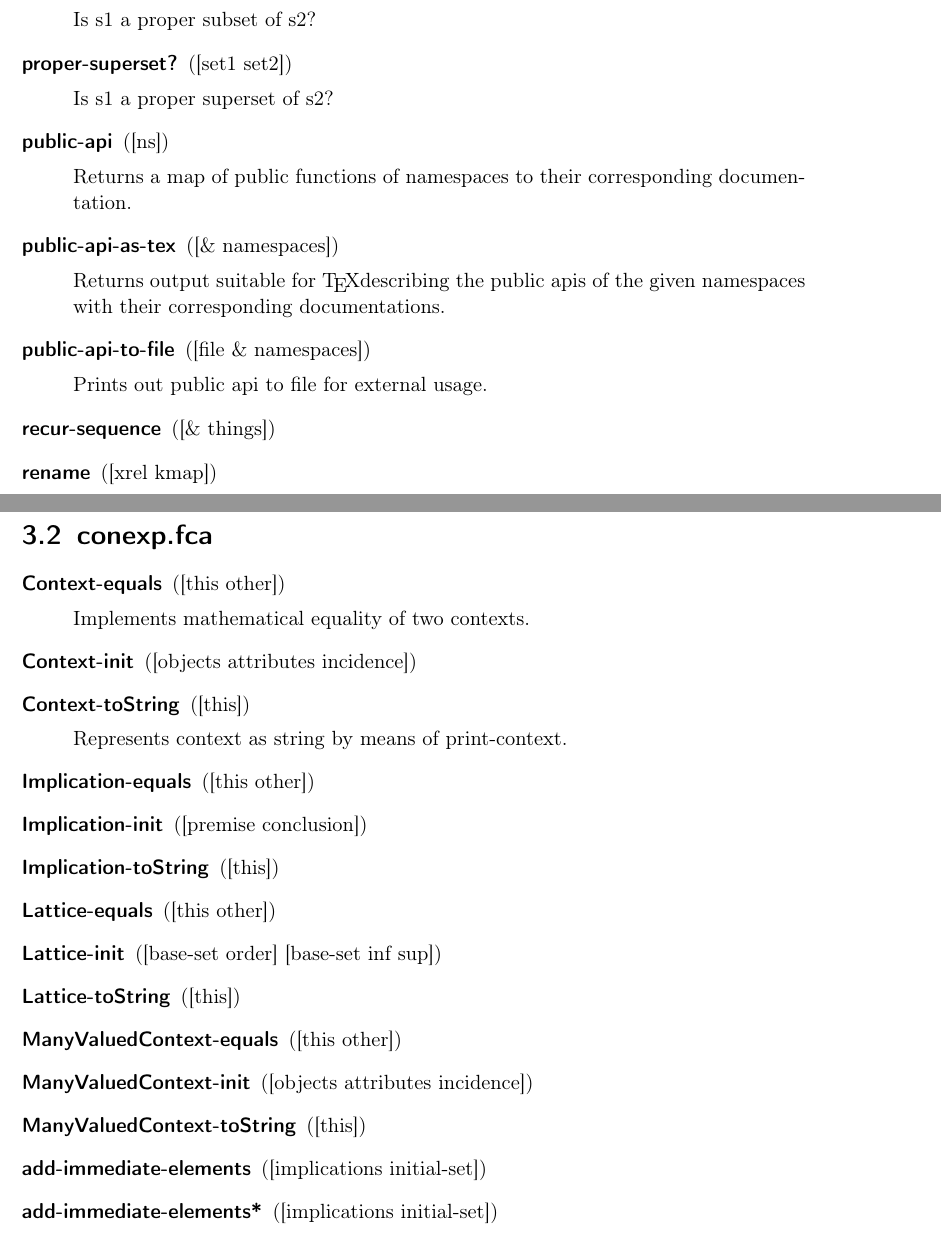
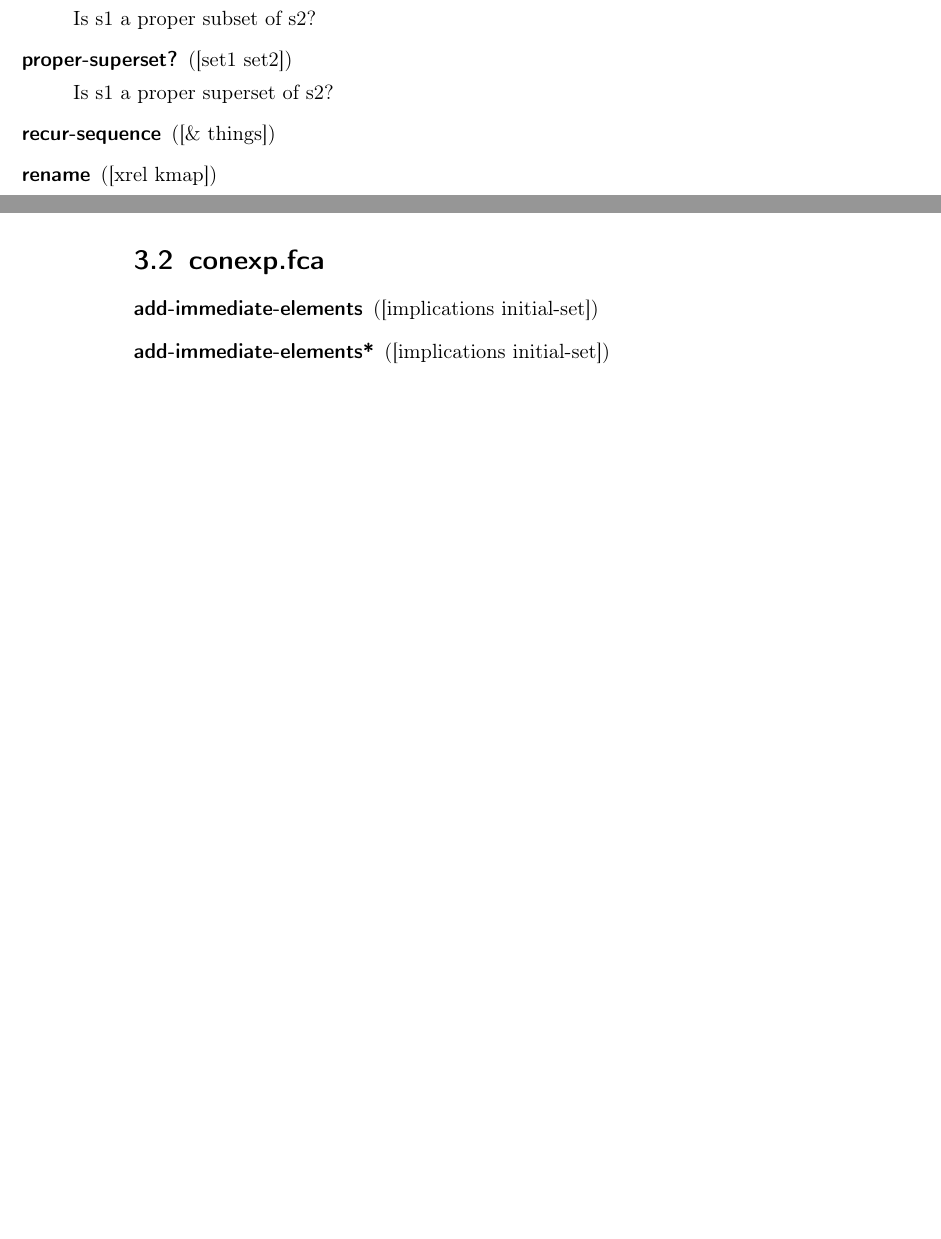
Before and after one commit to tomhanika/conexp-clj, a LaTeX book (src/doc/conexp-clj.tex, which reads src/doc/api.tex): two parts of pages 17 and 19 of 25 before the commit and two parts of pages 17 and 18 of 23 after it, joined at a grey line, cut so that both start at the same text, the shorter picture padded with empty space. Compiled offline with pdfLaTeX.

Commit message:
Enhanced conexp.contrib.doc
by the very helpful function conexp-fns-needing-doc.

Signed-off-by: Daniel Borchmann <daniel.borchmann@mailbox.tu-dresden.de>

```diff
--- a/src/doc/api.tex
+++ b/src/doc/api.tex
@@ -222,23 +222,6 @@ Is s1 a proper subset of s2?
 
 Is s1 a proper superset of s2?
 
-  \item[public-api]
-([ns])
-
-Returns a map of public functions of namespaces to their
-  corresponding documentation.
-
-  \item[public-api-as-tex]
-([\& namespaces])
-
-Returns output suitable for \TeX describing the public apis of the
-  given namespaces with their corresponding documentations.
-
-  \item[public-api-to-file]
-([file \& namespaces])
-
-Prints out public api to file for external usage.
-
   \item[recur-sequence]
 ([\& things])
 
@@ -354,66 +332,6 @@ Returns sequence of pairs [x,y] where x runs through seq-1 and
 
 \section{conexp.fca}
 \begin{description}
-  \item[Context-equals]
-([this other])
-
-Implements mathematical equality of two contexts.
-
-  \item[Context-init]
-([objects attributes incidence])
-
-
-
-  \item[Context-toString]
-([this])
-
-Represents context as string by means of print-context.
-
-  \item[Implication-equals]
-([this other])
-
-
-
-  \item[Implication-init]
-([premise conclusion])
-
-
-
-  \item[Implication-toString]
-([this])
-
-
-
-  \item[Lattice-equals]
-([this other])
-
-
-
-  \item[Lattice-init]
-([base-set order] [base-set inf sup])
-
-
-
-  \item[Lattice-toString]
-([this])
-
-
-
-  \item[ManyValuedContext-equals]
-([this other])
-
-
-
-  \item[ManyValuedContext-init]
-([objects attributes incidence])
-
-
-
-  \item[ManyValuedContext-toString]
-([this])
-
-
-
   \item[add-immediate-elements]
 ([implications initial-set])
 
```
Also changed, not shown: src/doc/api.tex (5 more changed lines), 1 other file.
